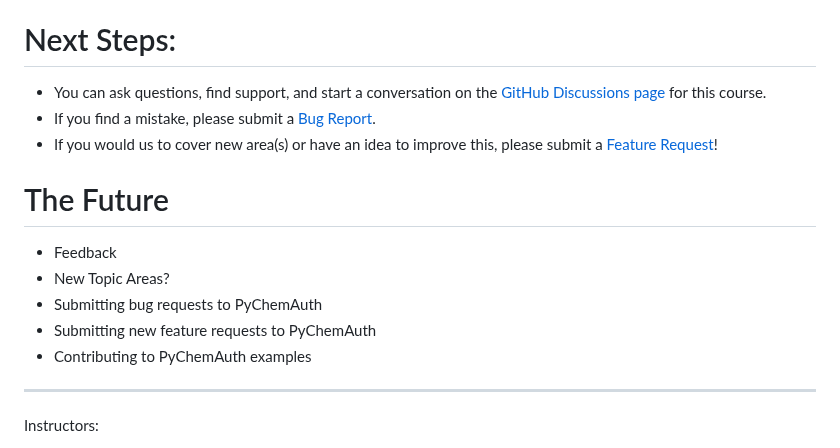
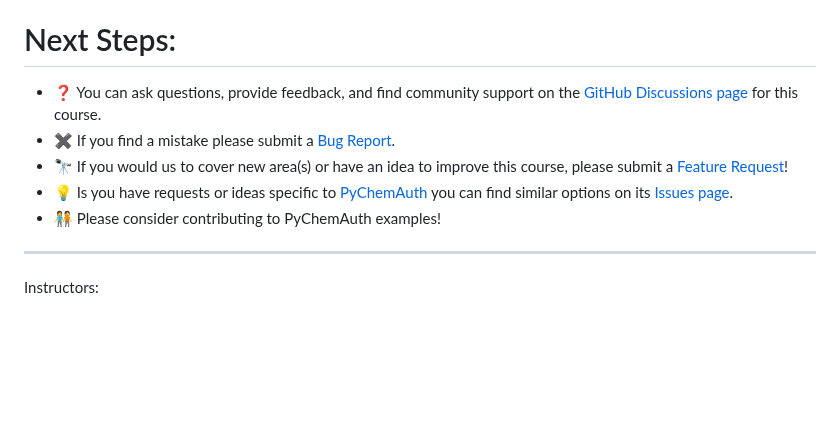
Before and after one commit to mahynski/chemometric-carpentry, a Markdown page: README.md, the part around the change. Rendered like a GitHub page; blank space fills up the shorter version.

```diff
--- a/README.md
+++ b/README.md
@@ -110,17 +110,11 @@
 
 # Next Steps:
 
-* You can ask questions, find support, and start a conversation on the [GitHub Discussions page](https://github.com/mahynski/chemometric-carpentry/discussions) for this course.
-* If you find a mistake, please submit a [Bug Report]().
-* If you would us to cover new area(s) or have an idea to improve this, please submit a [Feature Request]()!
-
-# The Future
-
-* Feedback
-* New Topic Areas?
-* Submitting bug requests to PyChemAuth
-* Submitting new feature requests to PyChemAuth
-* Contributing to PyChemAuth examples
+* ❓ You can ask questions, provide feedback, and find community support on the [GitHub Discussions page](https://github.com/mahynski/chemometric-carpentry/discussions) for this course.
+* ✖️ If you find a mistake please submit a [Bug Report](https://github.com/mahynski/chemometric-carpentry/issues/new/choose).
+* 🔭 If you would us to cover new area(s) or have an idea to improve this course, please submit a [Feature Request](https://github.com/mahynski/chemometric-carpentry/issues/new/choose)!
+* 💡 Is you have requests or ideas specific to [PyChemAuth](https://github.com/mahynski/pychemauth) you can find similar options on its [Issues page](https://github.com/mahynski/pychemauth/issues).
+* 🧑‍🤝‍🧑 Please consider contributing to PyChemAuth examples!
 
 ---
 
```
